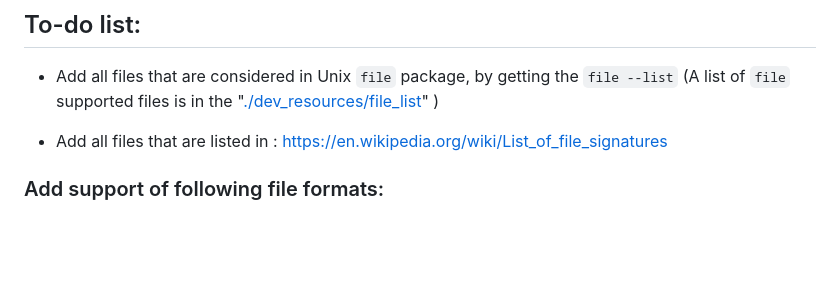
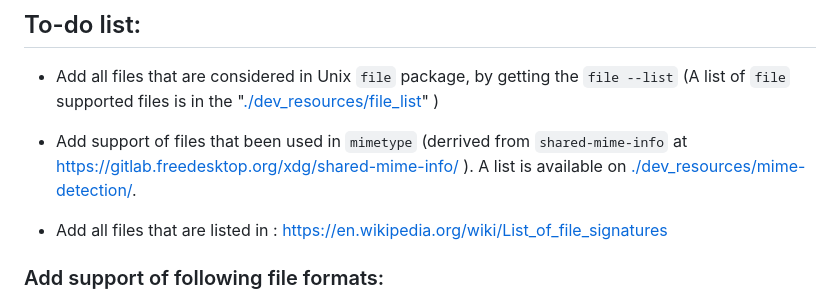
Before and after one commit to TadavomnisT/validator, a Markdown page: README.md, the part around the change. Drawn GitHub-style; blank space fills up the shorter version.

Commit message:
add mime files

```diff
--- a/README.md
+++ b/README.md
@@ -6,6 +6,8 @@ Validator is a free and open-source package for file validation.
 ## To-do list:
 
 + Add all files that are considered in Unix `file` package, by getting the `file --list` (A list of `file` supported files is in the "[./dev_resources/file_list](https://github.com/TadavomnisT/validator/blob/main/dev_resources/file_list)" )
+
++ Add support of files that been used in `mimetype` (derrived from `shared-mime-info` at https://gitlab.freedesktop.org/xdg/shared-mime-info/ ). A list is available on [./dev_resources/mime-detection/](https://github.com/TadavomnisT/validator/blob/main/dev_resources/mime-detection/README.md).
 
 + Add all files that are listed in : https://en.wikipedia.org/wiki/List_of_file_signatures
 
```
